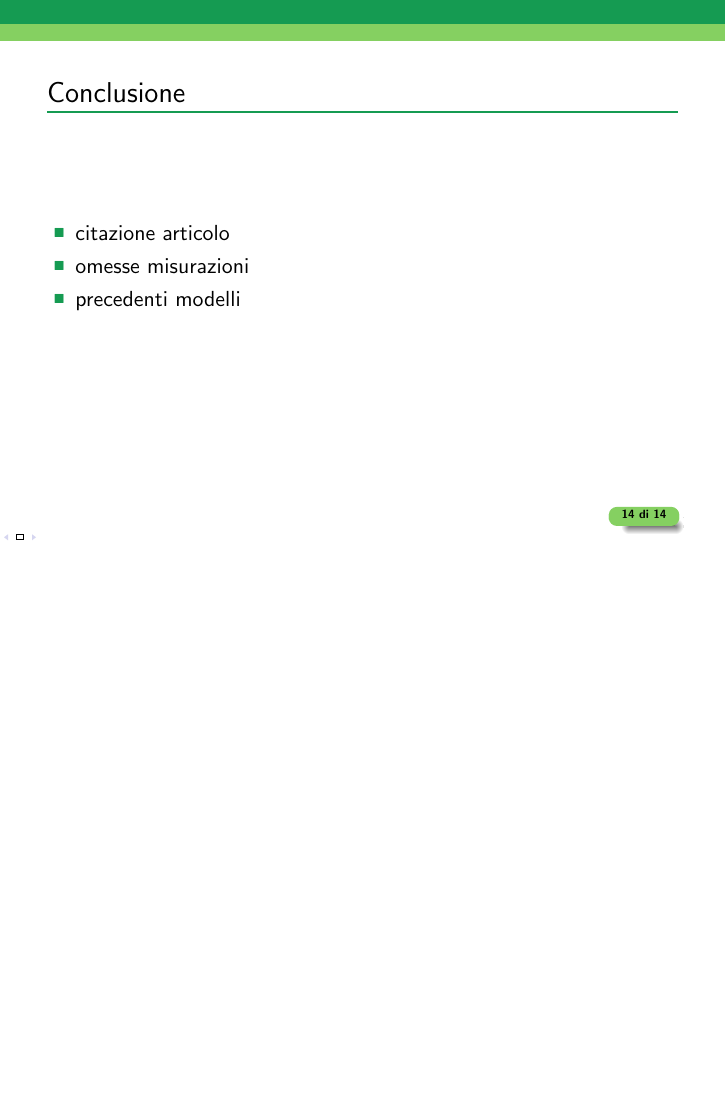
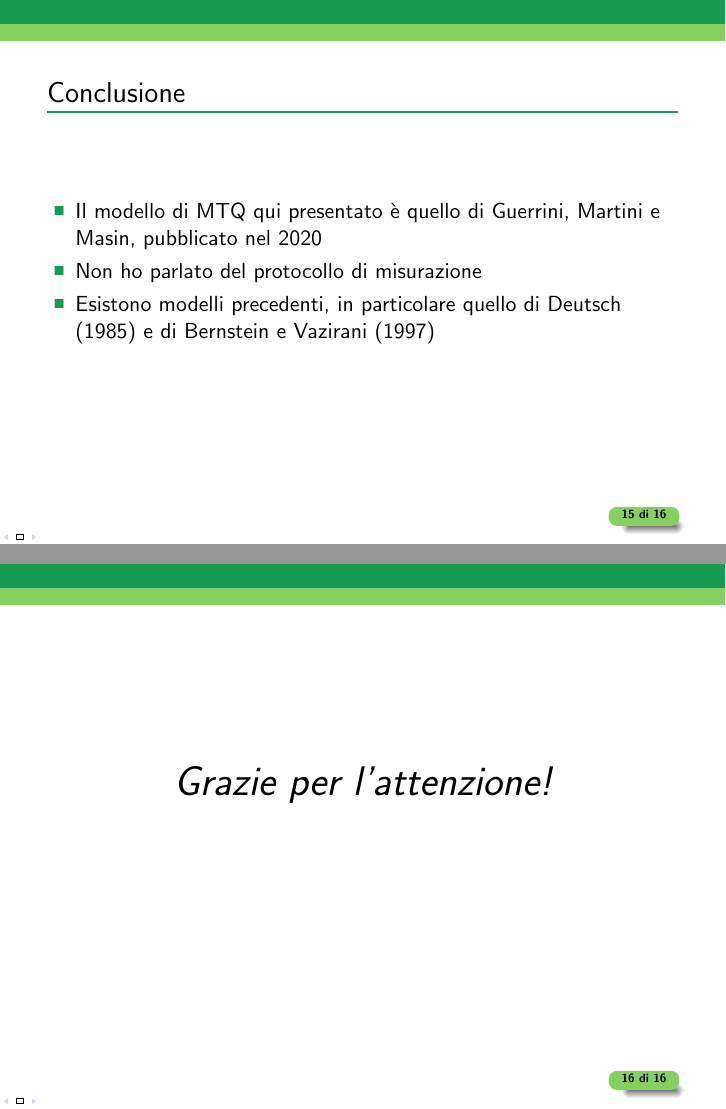
Before and after one commit to ThePirate42/tesiQTM2024, LaTeX slides (slide.tex): page 33 of 33 before the commit and pages 36 and 37 of 37 after it, the two joined at a grey line, the shorter picture padded with empty space. Compiled offline with pdfLaTeX.

Commit message:
Fatte slide di transizione, slide di conclusione e ringraziamenti

```diff
--- a/slide.tex
+++ b/slide.tex
@@ -216,11 +221,16 @@
 \section{Conclusione}
 
 \begin{frame}{\secname}{}
-	\begin{itemize}%TODO
-		\item citazione articolo
-		\item omesse misurazioni
-		\item precedenti modelli
+	\begin{itemize}
+		\item<+-> Il modello di MTQ qui presentato è quello di Guerrini, Martini e Masin, pubblicato nel 2020
+		\item<+-> Non ho parlato del protocollo di misurazione
+		\item<+-> Esistono modelli precedenti, in particolare quello di Deutsch (1985) e di Bernstein e Vazirani (1997)
 	\end{itemize}
 \end{frame}
 
+\begin{frame}{}
+	\centering \huge
+	\emph{Grazie per l'attenzione!}
+\end{frame}
+
 \end{document}
```
Also changed, not shown: .out_slide/slide.pdf, slide.tex (9 more changed lines).
